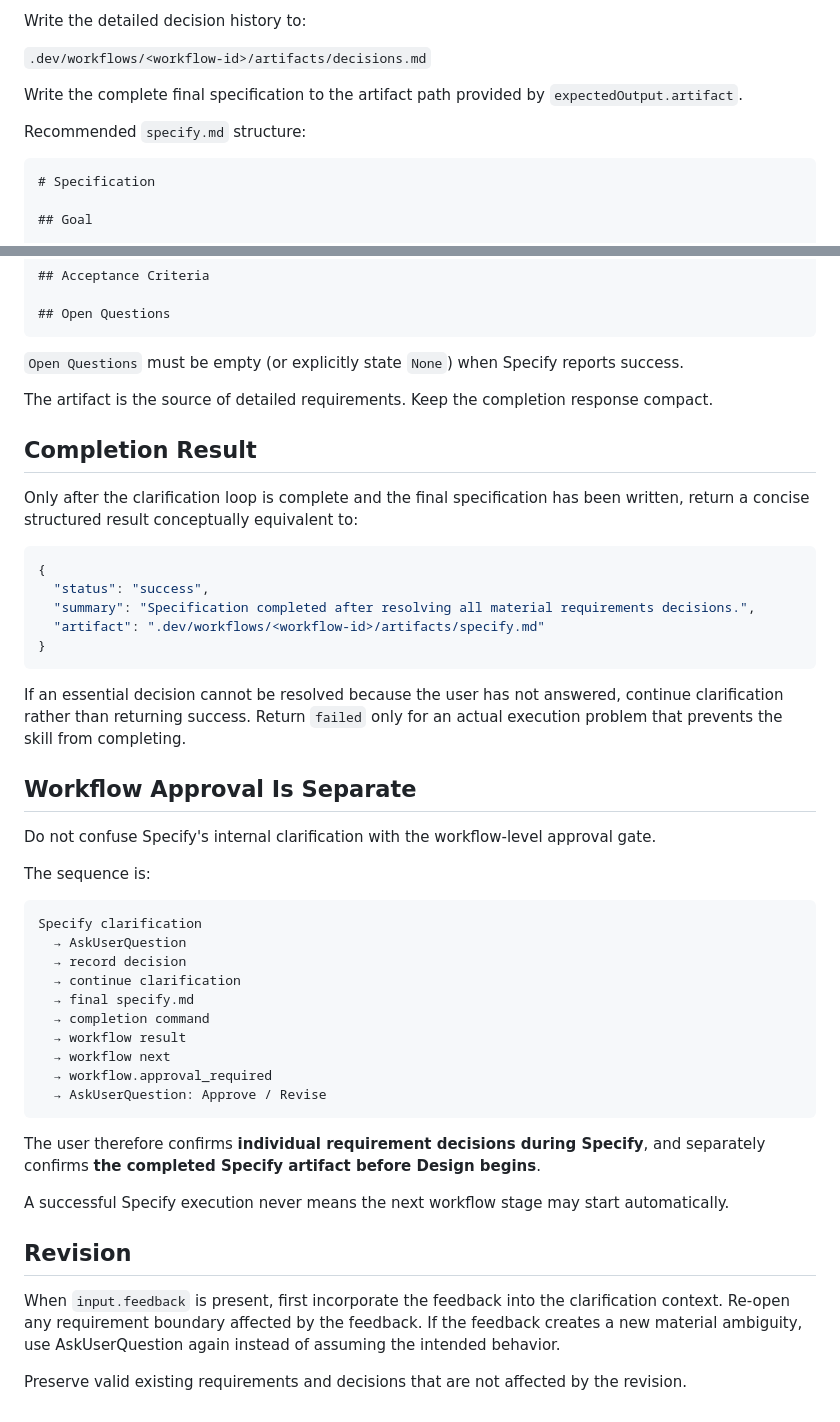
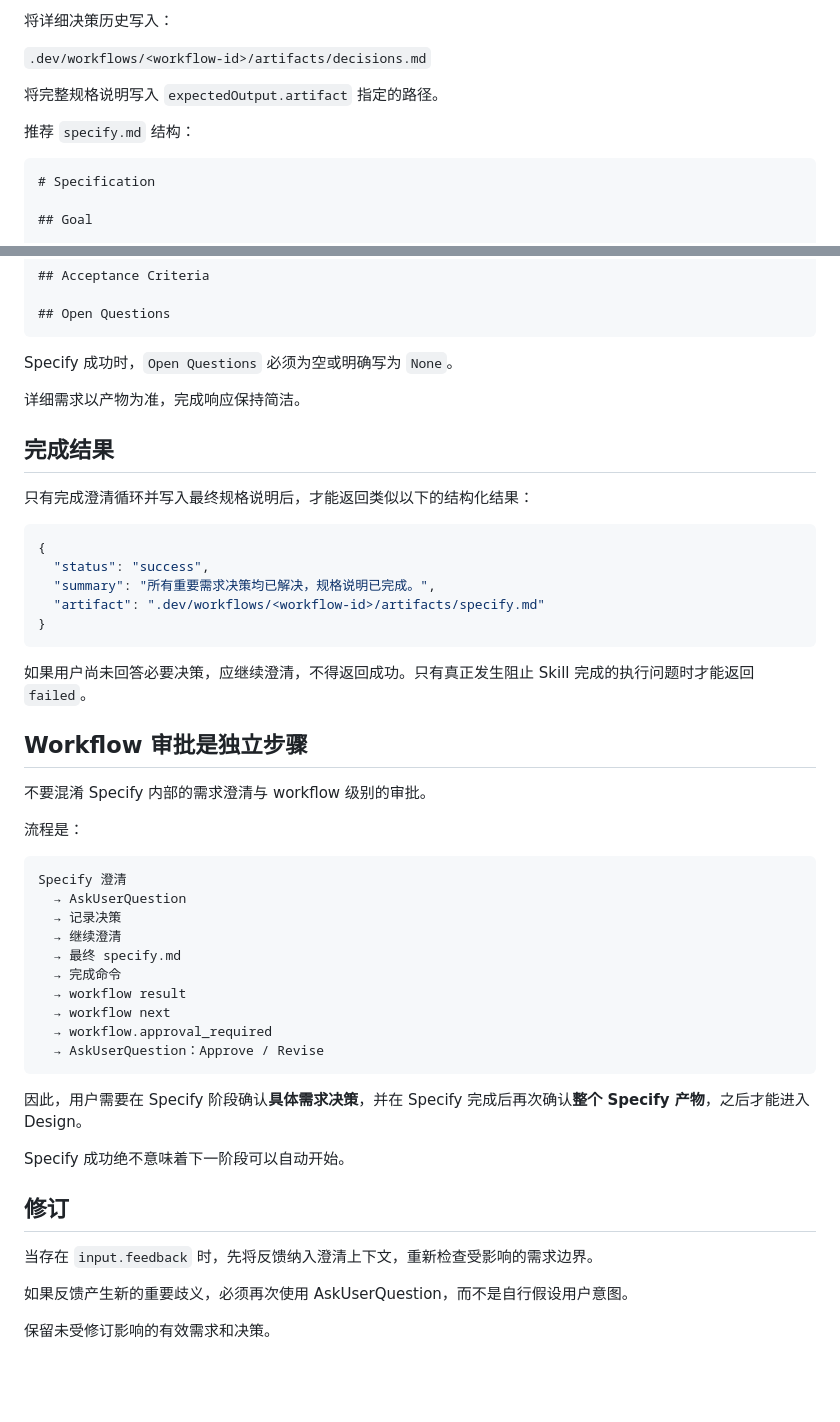
Before and after one commit to wuxianqiang/cli-plugin, a Markdown page: skills/specify/SKILL.md, 2 parts joined by grey strips. Rendered like a GitHub page; blank space fills up the shorter version.

Commit message:
docs: 将 skills/specify/SKILL.md 中文化

````diff
--- a/skills/specify/SKILL.md
+++ b/skills/specify/SKILL.md
@@ -170,11 +170,11 @@ If a material question remains, **do not generate the final artifact**. Ask the
 
-Write the detailed decision history to:
+将详细决策历史写入：
 
 `.dev/workflows/<workflow-id>/artifacts/decisions.md`
 
-Write the complete final specification to the artifact path provided by `expectedOutput.artifact`.
+将完整规格说明写入 `expectedOutput.artifact` 指定的路径。
 
-Recommended `specify.md` structure:
+推荐 `specify.md` 结构：
 
 ```markdown
 # Specification
@@ -198,49 +198,51 @@ Recommended `specify.md` structure:
 ## Open Questions
 ```
 
-`Open Questions` must be empty (or explicitly state `None`) when Specify reports success.
+Specify 成功时，`Open Questions` 必须为空或明确写为 `None`。
 
-The artifact is the source of detailed requirements. Keep the completion response compact.
+详细需求以产物为准，完成响应保持简洁。
 
-## Completion Result
+## 完成结果
 
-Only after the clarification loop is complete and the final specification has been written, return a concise structured result conceptually equivalent to:
+只有完成澄清循环并写入最终规格说明后，才能返回类似以下的结构化结果：
 
 ```json
 {
   "status": "success",
-  "summary": "Specification completed after resolving all material requirements decisions.",
+  "summary": "所有重要需求决策均已解决，规格说明已完成。",
   "artifact": ".dev/workflows/<workflow-id>/artifacts/specify.md"
 }
 ```
 
-If an essential decision cannot be resolved because the user has not answered, continue clarification rather than returning success. Return `failed` only for an actual execution problem that prevents the skill from completing.
+如果用户尚未回答必要决策，应继续澄清，不得返回成功。只有真正发生阻止 Skill 完成的执行问题时才能返回 `failed`。
 
-## Workflow Approval Is Separate
+## Workflow 审批是独立步骤
 
-Do not confuse Specify's internal clarification with the workflow-level approval gate.
+不要混淆 Specify 内部的需求澄清与 workflow 级别的审批。
 
-The sequence is:
+流程是：
 
 ```text
-Specify clarification
+Specify 澄清
   → AskUserQuestion
-  → record decision
-  → continue clarification
-  → final specify.md
-  → completion command
+  → 记录决策
+  → 继续澄清
+  → 最终 specify.md
+  → 完成命令
   → workflow result
   → workflow next
   → workflow.approval_required
-  → AskUserQuestion: Approve / Revise
+  → AskUserQuestion：Approve / Revise
 ```
 
-The user therefore confirms **individual requirement decisions during Specify**, and separately confirms **the completed Specify artifact before Design begins**.
+因此，用户需要在 Specify 阶段确认**具体需求决策**，并在 Specify 完成后再次确认**整个 Specify 产物**，之后才能进入 Design。
 
-A successful Specify execution never means the next workflow stage may start automatically.
+Specify 成功绝不意味着下一阶段可以自动开始。
 
-## Revision
+## 修订
 
-When `input.feedback` is present, first incorporate the feedback into the clarification context. Re-open any requirement boundary affected by the feedback. If the feedback creates a new material ambiguity, use AskUserQuestion again instead of assuming the intended behavior.
+当存在 `input.feedback` 时，先将反馈纳入澄清上下文，重新检查受影响的需求边界。
 
-Preserve valid existing requirements and decisions that are not affected by the revision.
+如果反馈产生新的重要歧义，必须再次使用 AskUserQuestion，而不是自行假设用户意图。
+
+保留未受修订影响的有效需求和决策。
````
Also changed, not shown: other parts of skills/specify/SKILL.md (+90 -90 lines).
